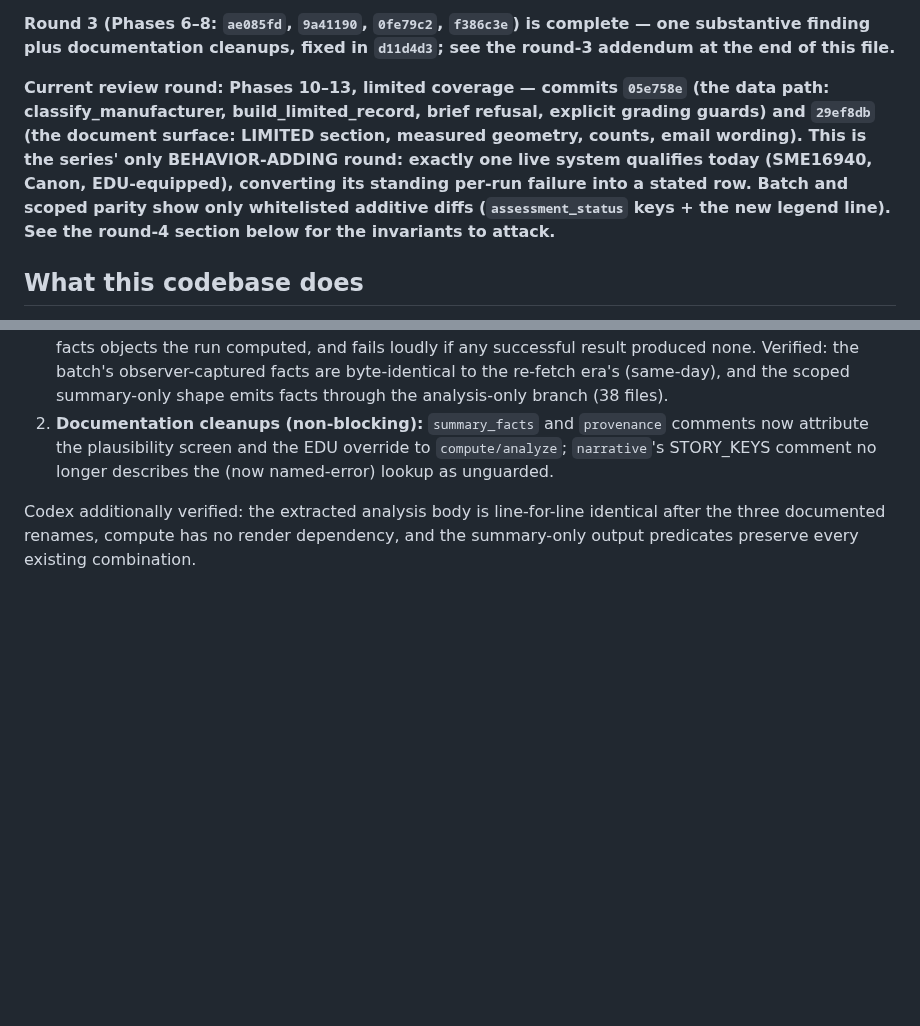
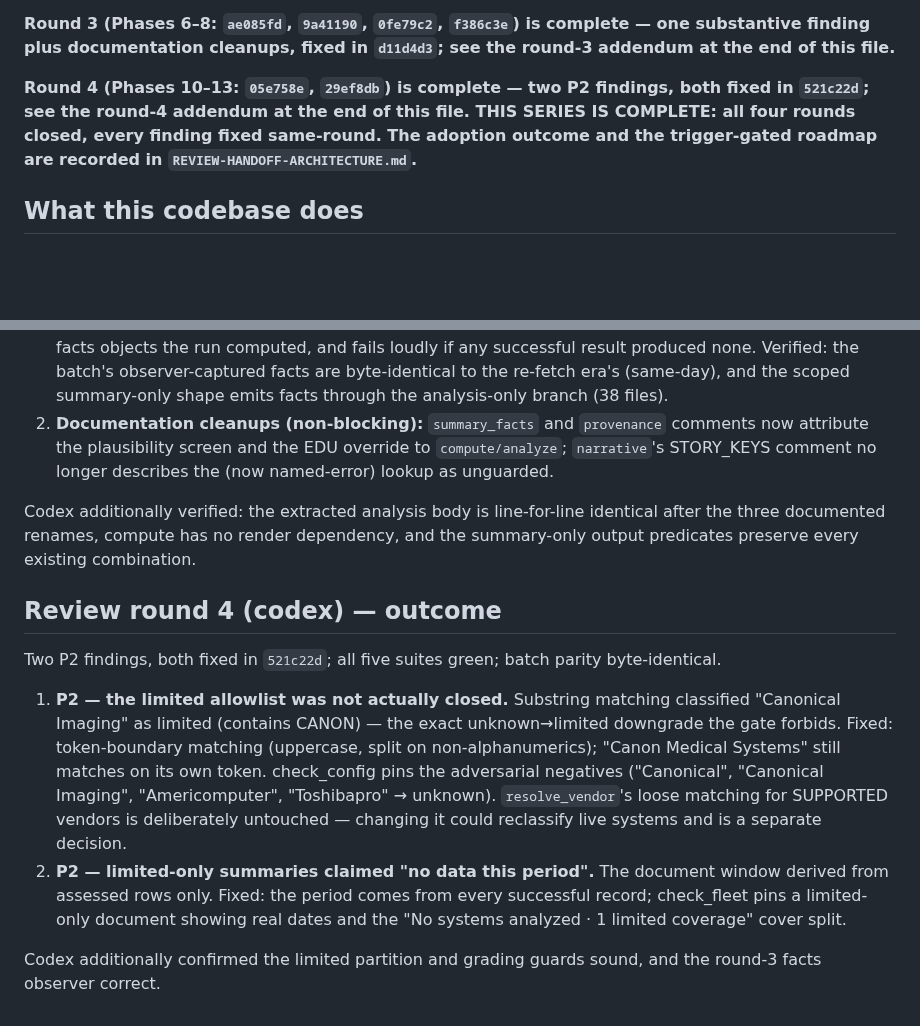
Before and after one commit to Matt-Teixeira/reports, a Markdown page: sme_reports/REVIEW-HANDOFF-HARDENING.md, 2 parts joined by grey strips. Drawn GitHub-style; blank space fills up the shorter version.

```diff
--- a/sme_reports/REVIEW-HANDOFF-HARDENING.md
+++ b/sme_reports/REVIEW-HANDOFF-HARDENING.md
@@ -23,15 +23,11 @@ this file.**
 complete — one substantive finding plus documentation cleanups, fixed in
 `d11d4d3`; see the round-3 addendum at the end of this file.**
 
-**Current review round: Phases 10–13, limited coverage — commits
-`05e758e` (the data path: classify_manufacturer, build_limited_record,
-brief refusal, explicit grading guards) and `29ef8db` (the document
-surface: LIMITED section, measured geometry, counts, email wording).
-This is the series' only BEHAVIOR-ADDING round: exactly one live system
-qualifies today (SME16940, Canon, EDU-equipped), converting its standing
-per-run failure into a stated row. Batch and scoped parity show only
-whitelisted additive diffs (`assessment_status` keys + the new legend
-line). See the round-4 section below for the invariants to attack.**
+**Round 4 (Phases 10–13: `05e758e`, `29ef8db`) is complete — two P2
+findings, both fixed in `521c22d`; see the round-4 addendum at the end of
+this file. THIS SERIES IS COMPLETE: all four rounds closed, every finding
+fixed same-round. The adoption outcome and the trigger-gated roadmap are
+recorded in `REVIEW-HANDOFF-ARCHITECTURE.md`.**
 
 ## What this codebase does
 
@@ -535,3 +531,26 @@ Codex additionally verified: the extracted analysis body is
 line-for-line identical after the three documented renames, compute has
 no render dependency, and the summary-only output predicates preserve
 every existing combination.
+
+## Review round 4 (codex) — outcome
+
+Two P2 findings, both fixed in `521c22d`; all five suites green; batch
+parity byte-identical.
+
+1. **P2 — the limited allowlist was not actually closed.** Substring
+   matching classified "Canonical Imaging" as limited (contains CANON) —
+   the exact unknown→limited downgrade the gate forbids. Fixed:
+   token-boundary matching (uppercase, split on non-alphanumerics);
+   "Canon Medical Systems" still matches on its own token. check_config
+   pins the adversarial negatives ("Canonical", "Canonical Imaging",
+   "Americomputer", "Toshibapro" → unknown). `resolve_vendor`'s loose
+   matching for SUPPORTED vendors is deliberately untouched — changing it
+   could reclassify live systems and is a separate decision.
+2. **P2 — limited-only summaries claimed "no data this period".** The
+   document window derived from assessed rows only. Fixed: the period
+   comes from every successful record; check_fleet pins a limited-only
+   document showing real dates and the "No systems analyzed · 1 limited
+   coverage" cover split.
+
+Codex additionally confirmed the limited partition and grading guards
+sound, and the round-3 facts observer correct.
```
Also changed, not shown: sme_reports/REVIEW-HANDOFF-ARCHITECTURE.md (+65 -0 lines).
